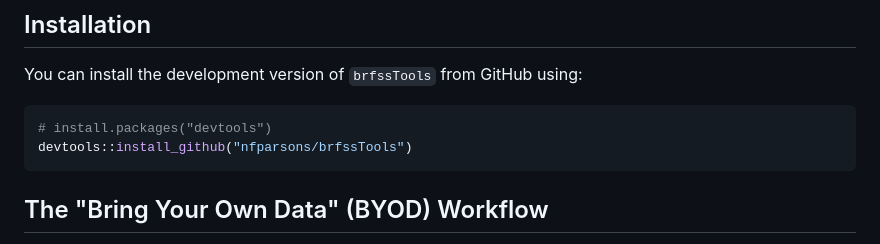
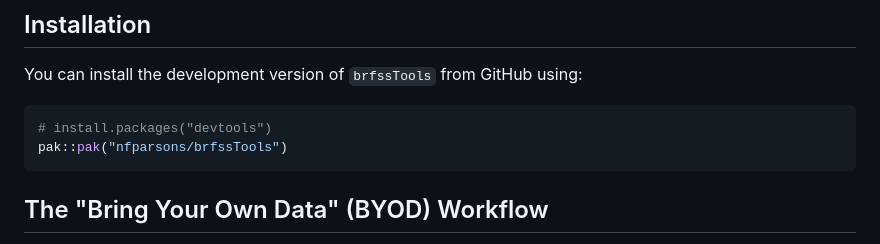
Before and after one commit to nfparsons/brfssTools, a Markdown page: README.md, the part around the change. Rendered like a GitHub page.

Commit message:
2026-04-24-1723

````diff
--- a/README.md
+++ b/README.md
@@ -13,7 +13,7 @@ You can install the development version of `brfssTools` from GitHub using:
 
 ```r
 # install.packages("devtools")
-devtools::install_github("nfparsons/brfssTools")
+pak::pak("nfparsons/brfssTools")
 ```
 
 ## The "Bring Your Own Data" (BYOD) Workflow
````
